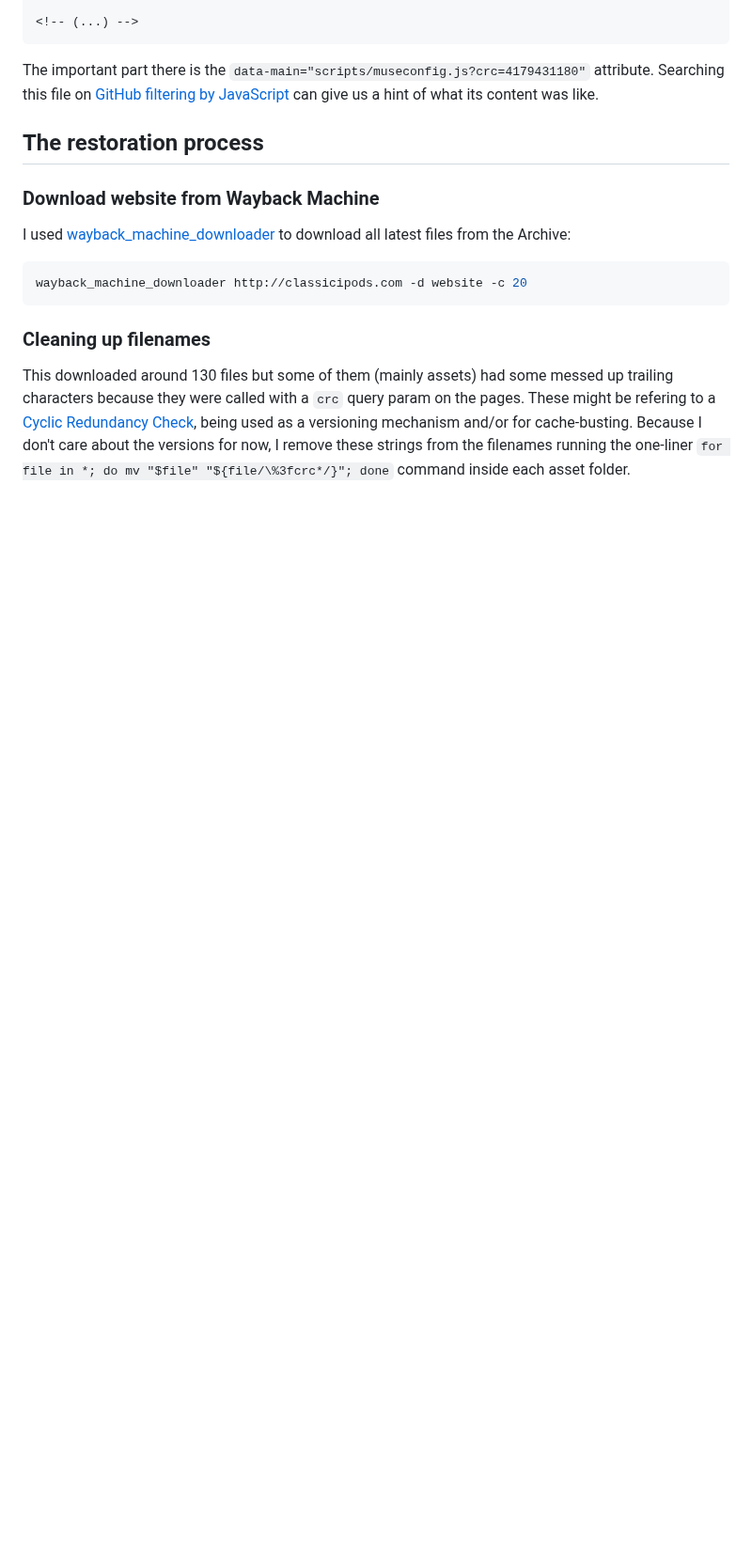
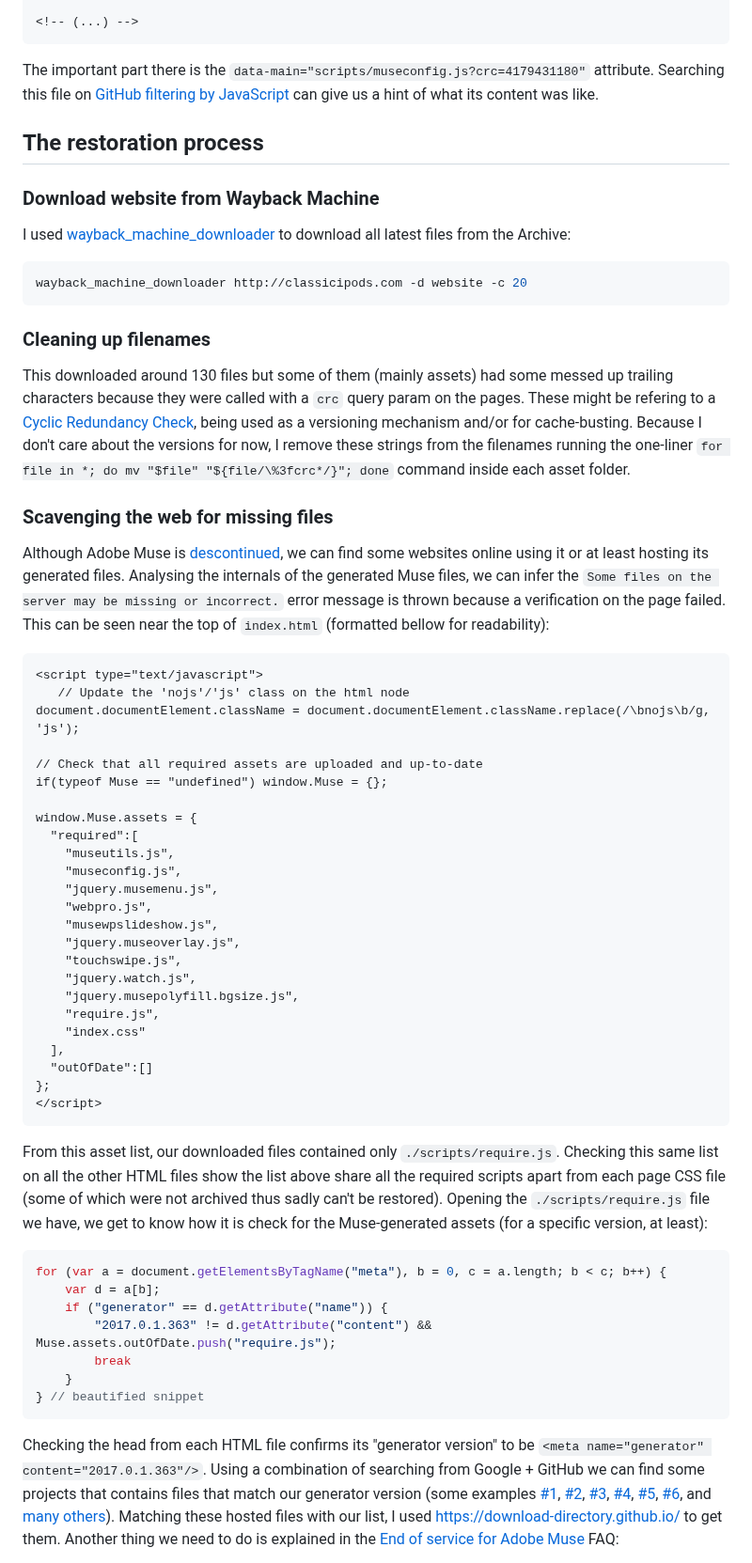
Before and after one commit to cristianofromagio/classicipods.com, a Markdown page: README.md, the part around one of its changes. Shown at 94% size. GitHub-like rendering; blank space fills up the shorter version.

Commit message:
Detailed steps

````diff
--- a/README.md
+++ b/README.md
@@ -36,3 +36,53 @@ wayback_machine_downloader http://classicipods.com -d website -c 20
 ### Cleaning up filenames
 
 This downloaded around 130 files but some of them (mainly assets) had some messed up trailing characters because they were called with a `crc` query param on the pages. These might be refering to a [Cyclic Redundancy Check](https://csrc.nist.gov/glossary/term/cyclic_redundancy_check), being used as a versioning mechanism and/or for cache-busting. Because I don't care about the versions for now, I remove these strings from the filenames running the one-liner `for file in *; do mv "$file" "${file/\%3fcrc*/}"; done` command inside each asset folder.
+
+### Scavenging the web for missing files
+
+Although Adobe Muse is [descontinued](https://helpx.adobe.com/muse/kb/adobe-muse-end-of-service.html), we can find some websites online using it or at least hosting its generated files.
+Analysing the internals of the generated Muse files, we can infer the `Some files on the server may be missing or incorrect.` error message is thrown because a verification on the page failed. This can be seen near the top of `index.html` (formatted bellow for readability):
+
+```html
+<script type="text/javascript">
+   // Update the 'nojs'/'js' class on the html node
+document.documentElement.className = document.documentElement.className.replace(/\bnojs\b/g, 'js');
+
+// Check that all required assets are uploaded and up-to-date
+if(typeof Muse == "undefined") window.Muse = {};
+
+window.Muse.assets = {
+  "required":[
+    "museutils.js",
+    "museconfig.js",
+    "jquery.musemenu.js",
+    "webpro.js",
+    "musewpslideshow.js",
+    "jquery.museoverlay.js",
+    "touchswipe.js",
+    "jquery.watch.js",
+    "jquery.musepolyfill.bgsize.js",
+    "require.js",
+    "index.css"
+  ],
+  "outOfDate":[]
+};
+</script>
+```
+
+From this asset list, our downloaded files contained only `./scripts/require.js`. Checking this same list on all the other HTML files show the list above share all the required scripts apart from each page CSS file (some of which were not archived thus sadly can't be restored).
+Opening the `./scripts/require.js` file we have, we get to know how it is check for the Muse-generated assets (for a specific version, at least):
+
+```javascript
+for (var a = document.getElementsByTagName("meta"), b = 0, c = a.length; b < c; b++) {
+    var d = a[b];
+    if ("generator" == d.getAttribute("name")) {
+        "2017.0.1.363" != d.getAttribute("content") && Muse.assets.outOfDate.push("require.js");
+        break
+    }
+} // beautified snippet
+```
+
+Checking the head from each HTML file confirms its "generator version" to be `<meta name="generator" content="2017.0.1.363"/>`. Using a combination of searching from Google + GitHub we can find some projects that contains files that match our generator version (some examples [#1](https://github.com/intel/de10-nano-webcontent/tree/master/scripts), [#2](https://github.com/christianV5/portafolios/tree/main/scripts), [#3](https://github.com/BioMaRu/coindrop-parallax-site/tree/master/doitright/scripts), [#4](https://github.com/ultop/ultop.github.io/tree/master/scripts), [#5](https://github.com/bolivarescobar/bolivarescobar.github.io/tree/master/scripts), [#6](https://github.com/sydneyleague/sydneyleague.github.io-2016-2-/tree/master/scripts), and [many others](https://github.com/search?l=JavaScript&q=%222017.0.1.363%22&type=Code)).
+Matching these hosted files with our list, I used [https://download-directory.github.io/](https://download-directory.github.io/) to get them.
+Another thing we need to do is explained in the [End of service for Adobe Muse](https://helpx.adobe.com/muse/kb/adobe-muse-end-of-service.html#faq) FAQ:
+
````
Also changed, not shown: other parts of README.md (+17 -0 lines).
